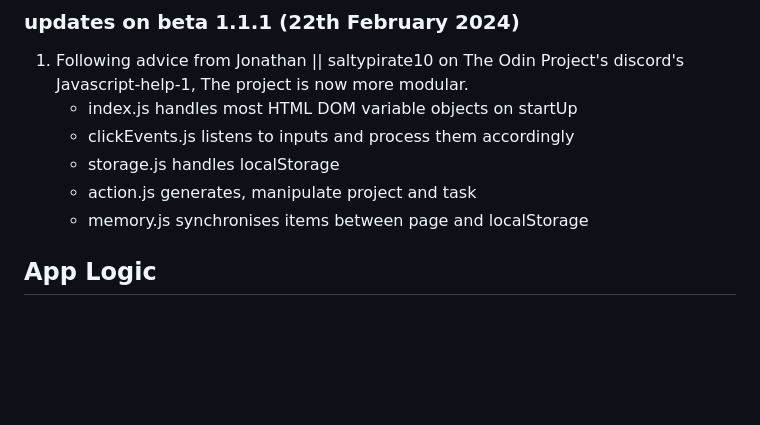
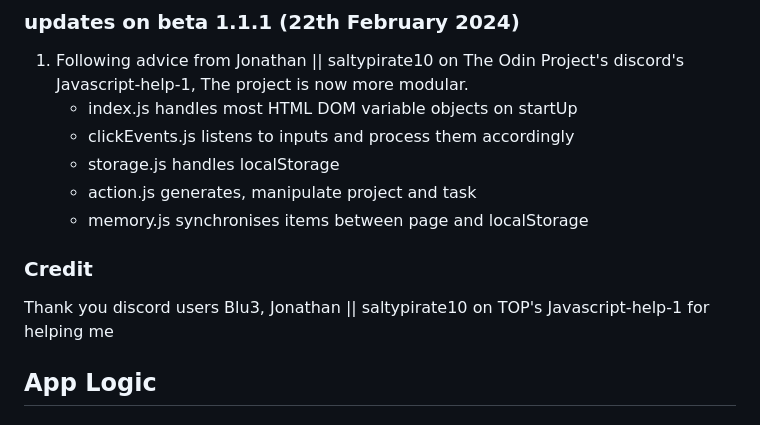
Before and after one commit to ppr350/project-to-do-list, a Markdown page: README.md, the part around the change. GitHub-like rendering; blank space fills up the shorter version.

Commit message:
Added credit

```diff
--- a/README.md
+++ b/README.md
@@ -31,6 +31,8 @@ I am sharing this project in beta to The Odin Project's Discord community in ord
     - action.js generates, manipulate project and task
     - memory.js synchronises items between page and localStorage
 
+### Credit
+Thank you discord users Blu3, Jonathan || saltypirate10 on TOP's Javascript-help-1 for helping me
 
 ## App Logic
 
```
